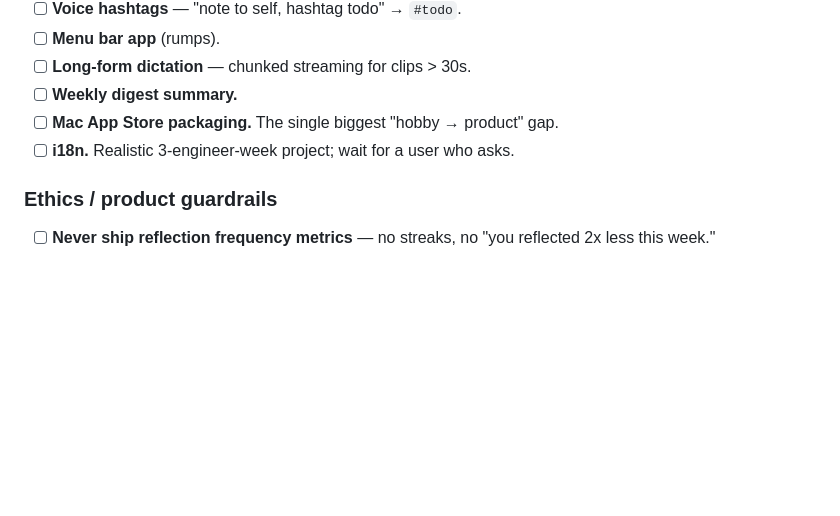
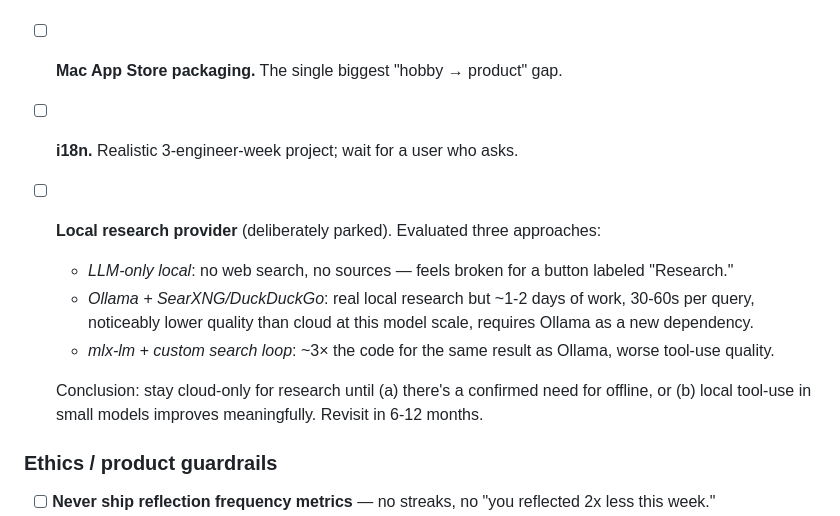
Before and after one commit to asmehra95/VoiceClip, a Markdown page: BACKLOG.md, the part around the change. Drawn GitHub-style; blank space fills up the shorter version.

Commit message:
docs: park local-research, explain why research stays cloud-only
Discussion came up: should research.provider accept 'local'? Concluded no,
because a research button that can't do web search isn't actually research
— it's summarization of training data. The three viable paths (mlx-lm only,
Ollama+SearXNG, custom mlx search loop) each have real downsides at this
model scale. Document the reasoning in BACKLOG so we don't re-ligitate this
from scratch, and make the cloud-only constraint explicit in the README
privacy table so users aren't surprised.

```diff
--- a/BACKLOG.md
+++ b/BACKLOG.md
@@ -80,6 +80,12 @@ code reviews. Maintained top-down by priority. Items get deleted when done
 - [ ] **Weekly digest summary.**
 - [ ] **Mac App Store packaging.** The single biggest "hobby → product" gap.
 - [ ] **i18n.** Realistic 3-engineer-week project; wait for a user who asks.
+- [ ] **Local research provider** (deliberately parked). Evaluated three approaches:
+  - *LLM-only local*: no web search, no sources — feels broken for a button labeled "Research."
+  - *Ollama + SearXNG/DuckDuckGo*: real local research but ~1-2 days of work, 30-60s per query, noticeably lower quality than cloud at this model scale, requires Ollama as a new dependency.
+  - *mlx-lm + custom search loop*: ~3× the code for the same result as Ollama, worse tool-use quality.
+
+  Conclusion: stay cloud-only for research until (a) there's a confirmed need for offline, or (b) local tool-use in small models improves meaningfully. Revisit in 6-12 months.
 
 ### Ethics / product guardrails
 - [ ] **Never ship reflection frequency metrics** — no streaks, no "you reflected 2x less this week."
```
Also changed, not shown: README.md (+1 -1 lines).
